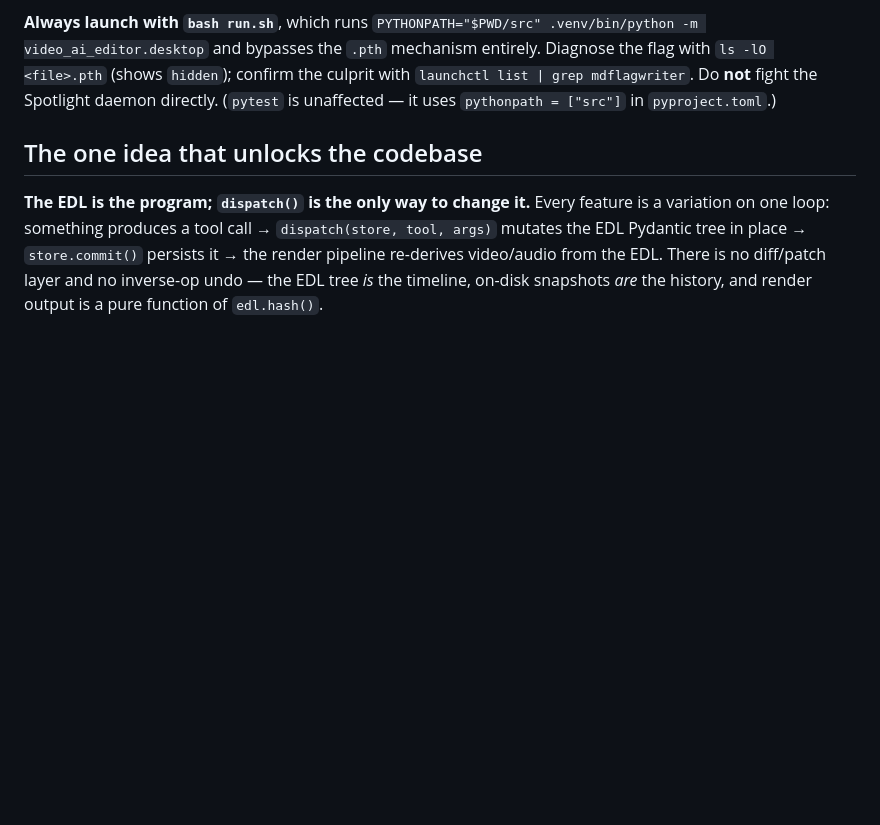
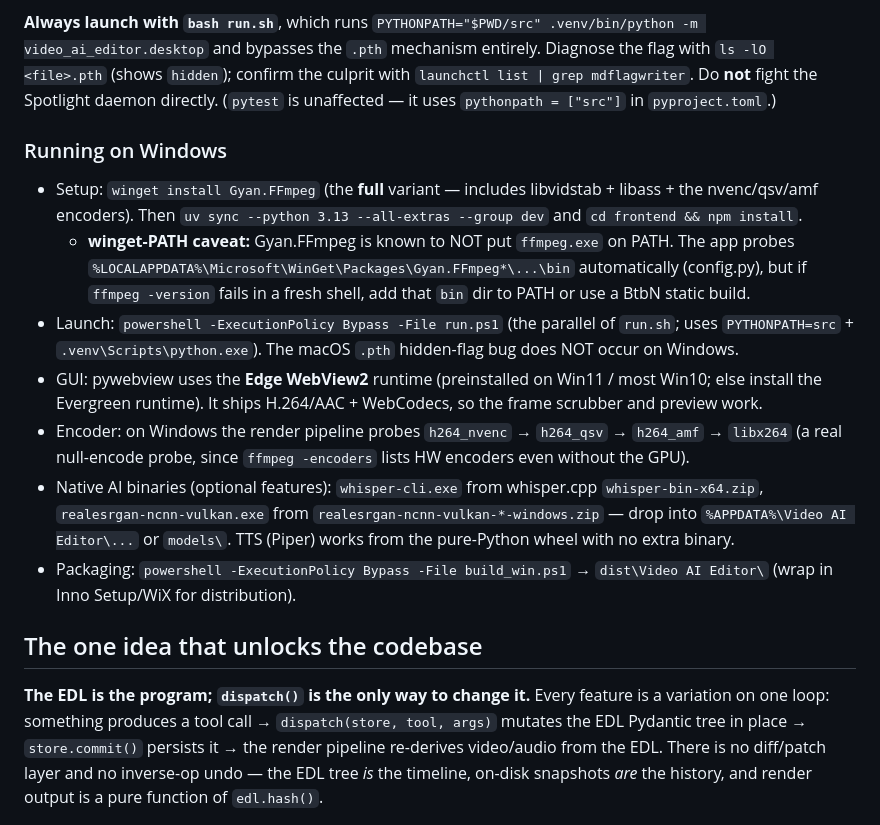
Before and after one commit to dmpl6454/video-ai-editor, a Markdown page: CLAUDE.md, the part around the change. Rendered like a GitHub page; blank space fills up the shorter version.

```diff
--- a/CLAUDE.md
+++ b/CLAUDE.md
@@ -52,6 +52,16 @@ Notes:
 `uv run video-ai-editor` (and any bare import of the package) can fail with `ModuleNotFoundError: No module named 'video_ai_editor'` **even when the venv is correctly synced.** Root cause: macOS Spotlight's metadata daemon `com.apple.metadata.mdflagwriter` marks Python `.pth` files with the hidden flag (`UF_HIDDEN`) within ~1s of creation, and Python 3.13+ `site.py` **skips hidden `.pth` files** — so the editable install's `.pth` (which puts `src/` on `sys.path`) is never processed. It recurs system-wide (even in `/tmp`), so `chflags nohidden` does not hold, and rebuilding the venv only fixes it transiently.
 
 **Always launch with `bash run.sh`**, which runs `PYTHONPATH="$PWD/src" .venv/bin/python -m video_ai_editor.desktop` and bypasses the `.pth` mechanism entirely. Diagnose the flag with `ls -lO <file>.pth` (shows `hidden`); confirm the culprit with `launchctl list | grep mdflagwriter`. Do **not** fight the Spotlight daemon directly. (`pytest` is unaffected — it uses `pythonpath = ["src"]` in `pyproject.toml`.)
+
+### Running on Windows
+
+- Setup: `winget install Gyan.FFmpeg` (the **full** variant — includes libvidstab + libass + the nvenc/qsv/amf encoders). Then `uv sync --python 3.13 --all-extras --group dev` and `cd frontend && npm install`.
+  - **winget-PATH caveat:** Gyan.FFmpeg is known to NOT put `ffmpeg.exe` on PATH. The app probes `%LOCALAPPDATA%\Microsoft\WinGet\Packages\Gyan.FFmpeg*\...\bin` automatically (config.py), but if `ffmpeg -version` fails in a fresh shell, add that `bin` dir to PATH or use a BtbN static build.
+- Launch: `powershell -ExecutionPolicy Bypass -File run.ps1` (the parallel of `run.sh`; uses `PYTHONPATH=src` + `.venv\Scripts\python.exe`). The macOS `.pth` hidden-flag bug does NOT occur on Windows.
+- GUI: pywebview uses the **Edge WebView2** runtime (preinstalled on Win11 / most Win10; else install the Evergreen runtime). It ships H.264/AAC + WebCodecs, so the frame scrubber and preview work.
+- Encoder: on Windows the render pipeline probes `h264_nvenc` → `h264_qsv` → `h264_amf` → `libx264` (a real null-encode probe, since `ffmpeg -encoders` lists HW encoders even without the GPU).
+- Native AI binaries (optional features): `whisper-cli.exe` from whisper.cpp `whisper-bin-x64.zip`, `realesrgan-ncnn-vulkan.exe` from `realesrgan-ncnn-vulkan-*-windows.zip` — drop into `%APPDATA%\Video AI Editor\...` or `models\`. TTS (Piper) works from the pure-Python wheel with no extra binary.
+- Packaging: `powershell -ExecutionPolicy Bypass -File build_win.ps1` → `dist\Video AI Editor\` (wrap in Inno Setup/WiX for distribution).
 
 ## The one idea that unlocks the codebase
 
```
Also changed, not shown: README.md (+11 -0 lines).
